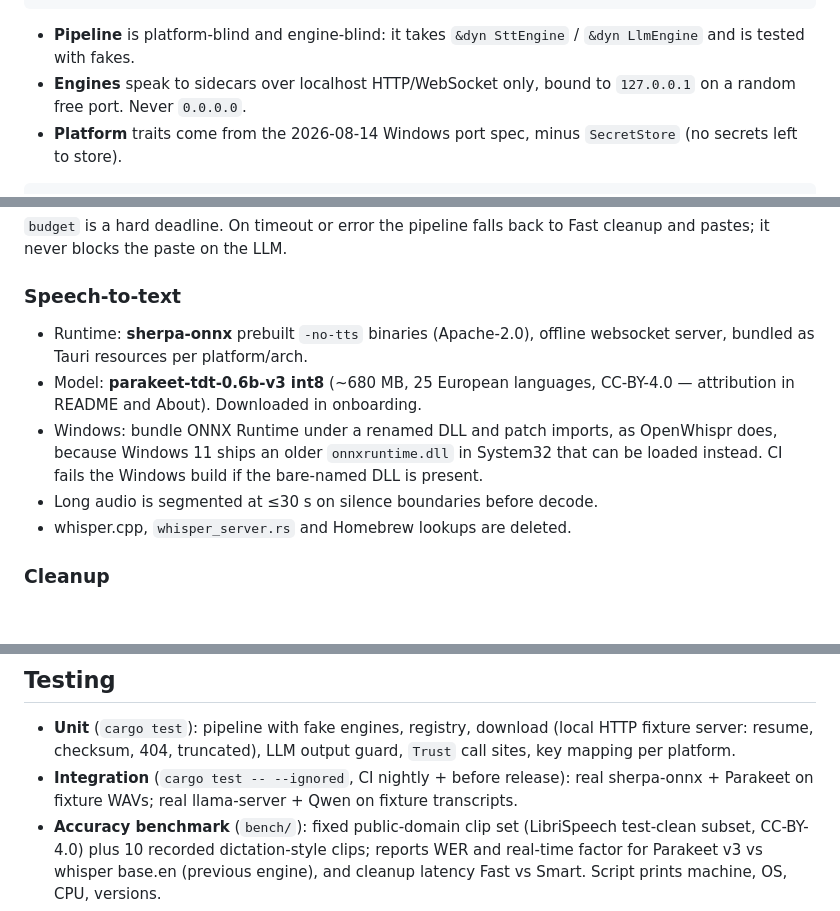
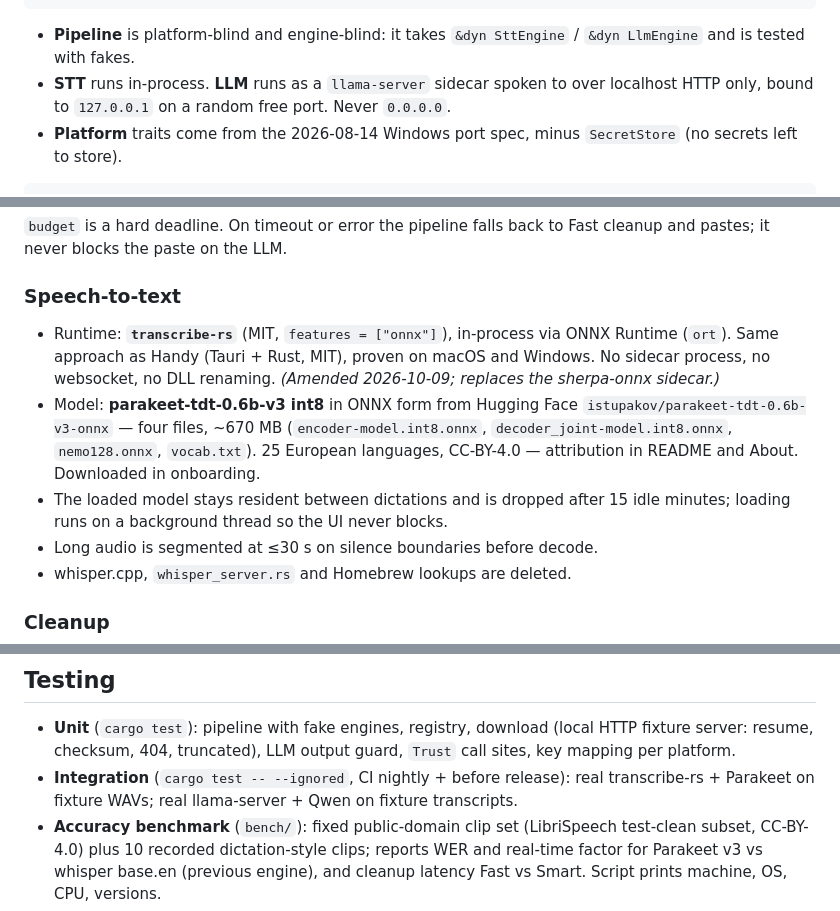
Before and after one commit to Fan1000-prog/purl, a Markdown page: docs/specs/2026-10-09-purl-design.md, 3 parts joined by grey strips. GitHub-like rendering; blank space fills up the shorter version.

Commit message:
docs: run Parakeet in-process via transcribe-rs

```diff
--- a/docs/specs/2026-10-09-purl-design.md
+++ b/docs/specs/2026-10-09-purl-design.md
@@ -86,8 +86,8 @@ UI (TS)  ──invoke/events──▶  lib.rs commands
 
 - **Pipeline** is platform-blind and engine-blind: it takes `&dyn SttEngine` /
   `&dyn LlmEngine` and is tested with fakes.
-- **Engines** speak to sidecars over localhost HTTP/WebSocket only, bound to
-  `127.0.0.1` on a random free port. Never `0.0.0.0`.
+- **STT** runs in-process. **LLM** runs as a `llama-server` sidecar spoken to over
+  localhost HTTP only, bound to `127.0.0.1` on a random free port. Never `0.0.0.0`.
 - **Platform** traits come from the 2026-08-14 Windows port spec, minus
   `SecretStore` (no secrets left to store).
 
@@ -107,14 +107,17 @@ cleanup and pastes; it never blocks the paste on the LLM.
 
 ### Speech-to-text
 
-- Runtime: **sherpa-onnx** prebuilt `-no-tts` binaries (Apache-2.0), offline
-  websocket server, bundled as Tauri resources per platform/arch.
-- Model: **parakeet-tdt-0.6b-v3 int8** (~680 MB, 25 European languages,
-  CC-BY-4.0 — attribution in README and About). Downloaded in onboarding.
-- Windows: bundle ONNX Runtime under a renamed DLL and patch imports, as
-  OpenWhispr does, because Windows 11 ships an older `onnxruntime.dll` in
-  System32 that can be loaded instead. CI fails the Windows build if the
-  bare-named DLL is present.
+- Runtime: **`transcribe-rs`** (MIT, `features = ["onnx"]`), in-process via ONNX
+  Runtime (`ort`). Same approach as Handy (Tauri + Rust, MIT), proven on macOS and
+  Windows. No sidecar process, no websocket, no DLL renaming. *(Amended
+  2026-10-09; replaces the sherpa-onnx sidecar.)*
+- Model: **parakeet-tdt-0.6b-v3 int8** in ONNX form from Hugging Face
+  `istupakov/parakeet-tdt-0.6b-v3-onnx` — four files, ~670 MB
+  (`encoder-model.int8.onnx`, `decoder_joint-model.int8.onnx`, `nemo128.onnx`,
+  `vocab.txt`). 25 European languages, CC-BY-4.0 — attribution in README and
+  About. Downloaded in onboarding.
+- The loaded model stays resident between dictations and is dropped after 15 idle
+  minutes; loading runs on a background thread so the UI never blocks.
 - Long audio is segmented at ≤30 s on silence boundaries before decode.
 - whisper.cpp, `whisper_server.rs` and Homebrew lookups are deleted.
 
@@ -217,7 +220,7 @@ a permission prompt that leads nowhere.
   (local HTTP fixture server: resume, checksum, 404, truncated), LLM output guard,
   `Trust` call sites, key mapping per platform.
 - **Integration** (`cargo test -- --ignored`, CI nightly + before release):
-  real sherpa-onnx + Parakeet on fixture WAVs; real llama-server + Qwen on fixture
+  real transcribe-rs + Parakeet on fixture WAVs; real llama-server + Qwen on fixture
   transcripts.
 - **Accuracy benchmark** (`bench/`): fixed public-domain clip set (LibriSpeech
   test-clean subset, CC-BY-4.0) plus 10 recorded dictation-style clips; reports
```
